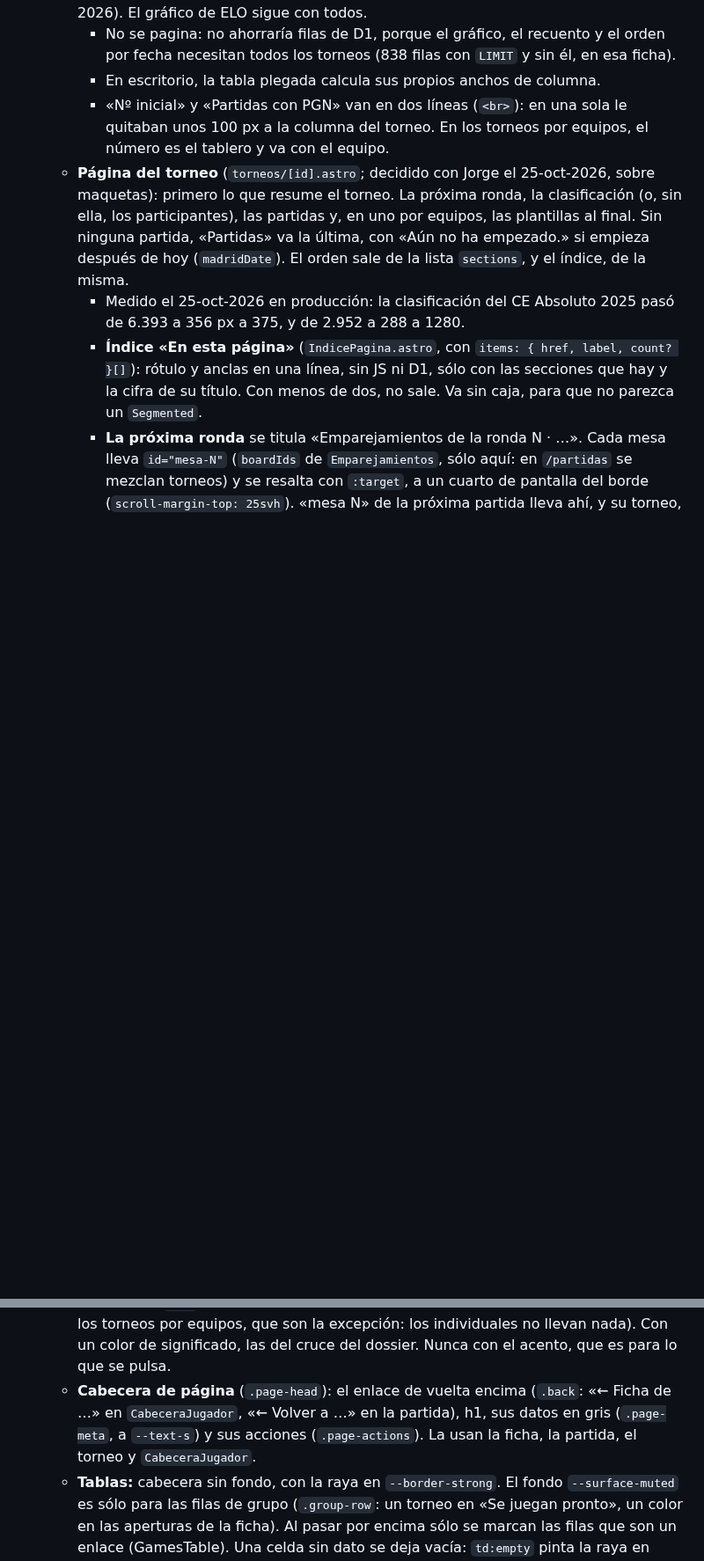
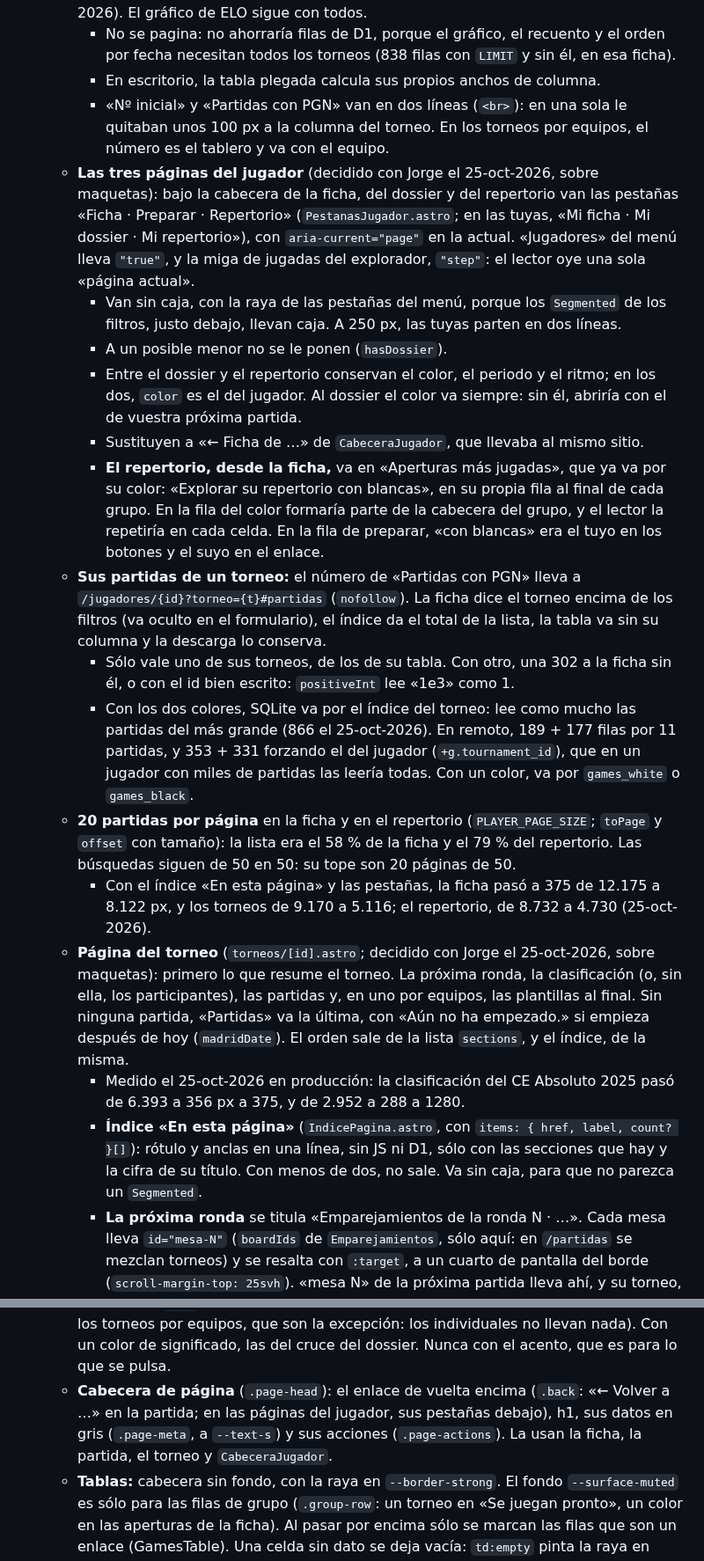
Before and after one commit to jorgeabf/maplechess, a Markdown page: CLAUDE.md, 2 parts joined by grey strips. Shown at 88% size. GitHub-like rendering; blank space fills up the shorter version.

Commit message:
CLAUDE.md: las tres páginas del jugador
Las pestañas «Ficha · Preparar · Repertorio», el repertorio en las aperturas,
las partidas de un torneo en la ficha, 20 por página, «156 con jugadas», el
«PGN» del dossier y Segmented como grupo.

Co-Authored-By: Claude Opus 5.5 <noreply@anthropic.com>

```diff
--- a/CLAUDE.md
+++ b/CLAUDE.md
@@ -200,6 +201,17 @@ MapleChess es un buscador de jugadores españoles (lista FIDE, federación ESP),
     - No se pagina: no ahorraría filas de D1, porque el gráfico, el recuento y el orden por fecha necesitan todos los torneos (838 filas con `LIMIT` y sin él, en esa ficha).
     - En escritorio, la tabla plegada calcula sus propios anchos de columna.
     - «Nº inicial» y «Partidas con PGN» van en dos líneas (`<br>`): en una sola le quitaban unos 100 px a la columna del torneo. En los torneos por equipos, el número es el tablero y va con el equipo.
+  - **Las tres páginas del jugador** (decidido con Jorge el 25-oct-2026, sobre maquetas): bajo la cabecera de la ficha, del dossier y del repertorio van las pestañas «Ficha · Preparar · Repertorio» (`PestanasJugador.astro`; en las tuyas, «Mi ficha · Mi dossier · Mi repertorio»), con `aria-current="page"` en la actual. «Jugadores» del menú lleva `"true"`, y la miga de jugadas del explorador, `"step"`: el lector oye una sola «página actual».
+    - Van sin caja, con la raya de las pestañas del menú, porque los `Segmented` de los filtros, justo debajo, llevan caja. A 250 px, las tuyas parten en dos líneas.
+    - A un posible menor no se le ponen (`hasDossier`).
+    - Entre el dossier y el repertorio conservan el color, el periodo y el ritmo; en los dos, `color` es el del jugador. Al dossier el color va siempre: sin él, abriría con el de vuestra próxima partida.
+    - Sustituyen a «← Ficha de …» de `CabeceraJugador`, que llevaba al mismo sitio.
+    - **El repertorio, desde la ficha,** va en «Aperturas más jugadas», que ya va por su color: «Explorar su repertorio con blancas», en su propia fila al final de cada grupo. En la fila del color formaría parte de la cabecera del grupo, y el lector la repetiría en cada celda. En la fila de preparar, «con blancas» era el tuyo en los botones y el suyo en el enlace.
+  - **Sus partidas de un torneo:** el número de «Partidas con PGN» lleva a `/jugadores/{id}?torneo={t}#partidas` (`nofollow`). La ficha dice el torneo encima de los filtros (va oculto en el formulario), el índice da el total de la lista, la tabla va sin su columna y la descarga lo conserva.
+    - Sólo vale uno de sus torneos, de los de su tabla. Con otro, una 302 a la ficha sin él, o con el id bien escrito: `positiveInt` lee «1e3» como 1.
+    - Con los dos colores, SQLite va por el índice del torneo: lee como mucho las partidas del más grande (866 el 25-oct-2026). En remoto, 189 + 177 filas por 11 partidas, y 353 + 331 forzando el del jugador (`+g.tournament_id`), que en un jugador con miles de partidas las leería todas. Con un color, va por `games_white` o `games_black`.
+  - **20 partidas por página** en la ficha y en el repertorio (`PLAYER_PAGE_SIZE`; `toPage` y `offset` con tamaño): la lista era el 58 % de la ficha y el 79 % del repertorio. Las búsquedas siguen de 50 en 50: su tope son 20 páginas de 50.
+    - Con el índice «En esta página» y las pestañas, la ficha pasó a 375 de 12.175 a 8.122 px, y los torneos de 9.170 a 5.116; el repertorio, de 8.732 a 4.730 (25-oct-2026).
   - **Página del torneo** (`torneos/[id].astro`; decidido con Jorge el 25-oct-2026, sobre maquetas): primero lo que resume el torneo. La próxima ronda, la clasificación (o, sin ella, los participantes), las partidas y, en uno por equipos, las plantillas al final. Sin ninguna partida, «Partidas» va la última, con «Aún no ha empezado.» si empieza después de hoy (`madridDate`). El orden sale de la lista `sections`, y el índice, de la misma.
     - Medido el 25-oct-2026 en producción: la clasificación del CE Absoluto 2025 pasó de 6.393 a 356 px a 375, y de 2.952 a 288 a 1280.
     - **Índice «En esta página»** (`IndicePagina.astro`, con `items: { href, label, count? }[]`): rótulo y anclas en una línea, sin JS ni D1, sólo con las secciones que hay y la cifra de su título. Con menos de dos, no sale. Va sin caja, para que no parezca un `Segmented`.
@@ -305,7 +317,7 @@ MapleChess es un buscador de jugadores españoles (lista FIDE, federación ESP),
     - Todos a `--text-s` y, si parten línea, centrados y en líneas parejas. El único grande es el del buscador de la portada (`--control-height-l` y `--text-m`).
     - Inactivo (el extremo de una lista: el visor, la paginación): `aria-disabled="true"`, nunca `disabled`, que pierde el foco justo al llegar al final.
   - **Etiquetas** (`.tag`): neutras, para datos de clasificación (el título FIDE, «Equipos» en los torneos por equipos, que son la excepción: los individuales no llevan nada). Con un color de significado, las del cruce del dossier. Nunca con el acento, que es para lo que se pulsa.
-  - **Cabecera de página** (`.page-head`): el enlace de vuelta encima (`.back`: «← Ficha de …» en `CabeceraJugador`, «← Volver a …» en la partida), h1, sus datos en gris (`.page-meta`, a `--text-s`) y sus acciones (`.page-actions`). La usan la ficha, la partida, el torneo y `CabeceraJugador`.
+  - **Cabecera de página** (`.page-head`): el enlace de vuelta encima (`.back`: «← Volver a …» en la partida; en las páginas del jugador, sus pestañas debajo), h1, sus datos en gris (`.page-meta`, a `--text-s`) y sus acciones (`.page-actions`). La usan la ficha, la partida, el torneo y `CabeceraJugador`.
   - **Tablas:** cabecera sin fondo, con la raya en `--border-strong`. El fondo `--surface-muted` es sólo para las filas de grupo (`.group-row`: un torneo en «Se juegan pronto», un color en las aperturas de la ficha). Al pasar por encima sólo se marcan las filas que son un enlace (GamesTable). Una celda sin dato se deja vacía: `td:empty` pinta la raya en gris.
     - Una tabla que se apila con un container query (GamesTable, Emparejamientos, las aperturas de la ficha) pasa a columnas sólo donde le cabe lo que piden como mínimo, medido con su contenido real (la tabla a `width: min-content`). GamesTable pide de 835 a 878 px y se pone en paralelo desde 60rem.
     - En el móvil ninguna tabla esconde tras un scroll horizontal el dato que decide. Los listados de más de 3–4 columnas sin estructura propia (la búsqueda de jugadores, los torneos de la ficha, `/torneos`) llevan `.table-wrap.stack`:
```
Also changed, not shown: other parts of CLAUDE.md (+3 -2 lines).
